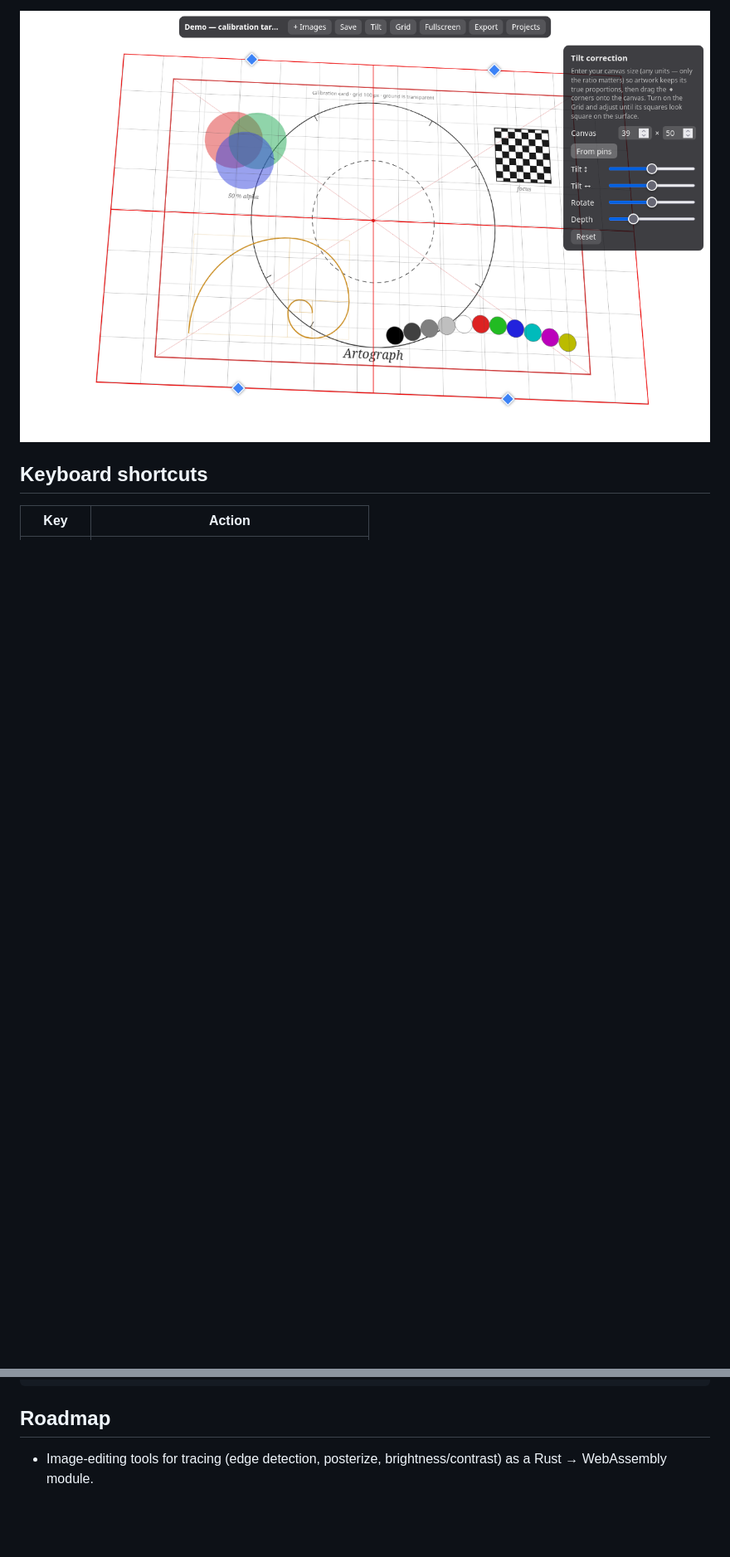
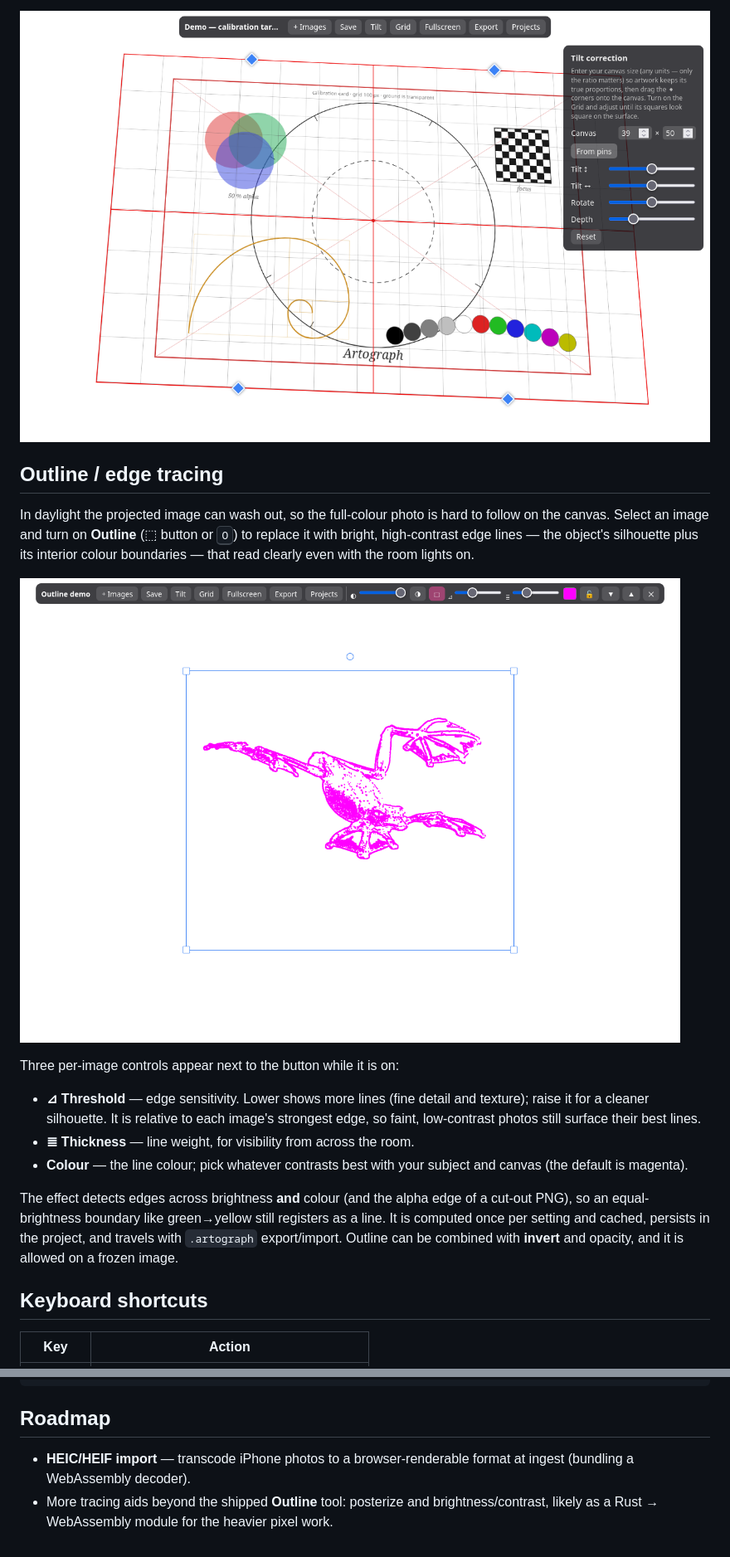
Before and after one commit to SergeyMokhov/artograph, a Markdown page: README.md, 2 parts joined by grey strips. Shown at 83% size. Drawn GitHub-style; pictures changed too: docs/outline-trace.png (added); blank space fills up the shorter version.

Commit message:
Document the Outline tracing tool in the README
Add an "Outline / edge tracing" section with a screenshot of a photo
replaced by its bright trace plus the threshold/thickness/colour
controls, explaining the daylight use case and how edge detection works.
Mention Outline in Quick start step 3, add the O keyboard shortcut and
the src/outline.ts module row, and refresh the roadmap (edge detection
shipped; HEIC import and posterize/brightness-contrast remain).

Co-Authored-By: Claude Opus 4.8 <noreply@anthropic.com>

```diff
--- a/README.md
+++ b/README.md
@@ -53,6 +56,31 @@ build the single file yourself (see [Development](#development)) and open
 
 ![Corner pins on a portrait canvas with the tilt panel and calibration grid; only what is inside the pinned quad lands on the canvas](docs/tilt-calibration.png)
 
+## Outline / edge tracing
+
+In daylight the projected image can wash out, so the full-colour photo is hard
+to follow on the canvas. Select an image and turn on **Outline** (⬚ button or
+<kbd>O</kbd>) to replace it with bright, high-contrast edge lines — the object's
+silhouette plus its interior colour boundaries — that read clearly even with the
+room lights on.
+
+![A photo replaced by its bright magenta outline, with the outline threshold, thickness, and colour controls in the toolbar](docs/outline-trace.png)
+
+Three per-image controls appear next to the button while it is on:
+
+- **⊿ Threshold** — edge sensitivity. Lower shows more lines (fine detail and
+  texture); raise it for a cleaner silhouette. It is relative to each image's
+  strongest edge, so faint, low-contrast photos still surface their best lines.
+- **≣ Thickness** — line weight, for visibility from across the room.
+- **Colour** — the line colour; pick whatever contrasts best with your subject
+  and canvas (the default is magenta).
+
+The effect detects edges across brightness **and** colour (and the alpha edge of
+a cut-out PNG), so an equal-brightness boundary like green→yellow still registers
+as a line. It is computed once per setting and cached, persists in the project,
+and travels with `.artograph` export/import. Outline can be combined with
+**invert** and opacity, and it is allowed on a frozen image.
+
 ## Keyboard shortcuts
 
 | Key | Action |
@@ -122,5 +152,8 @@ node scripts/verify-e2e.mjs
 
 ## Roadmap
 
-- Image-editing tools for tracing (edge detection, posterize,
-  brightness/contrast) as a Rust → WebAssembly module.
+- **HEIC/HEIF import** — transcode iPhone photos to a browser-renderable format
+  at ingest (bundling a WebAssembly decoder).
+- More tracing aids beyond the shipped **Outline** tool: posterize and
+  brightness/contrast, likely as a Rust → WebAssembly module for the heavier
+  pixel work.
```
Also changed, not shown: other parts of README.md (+6 -1 lines).
